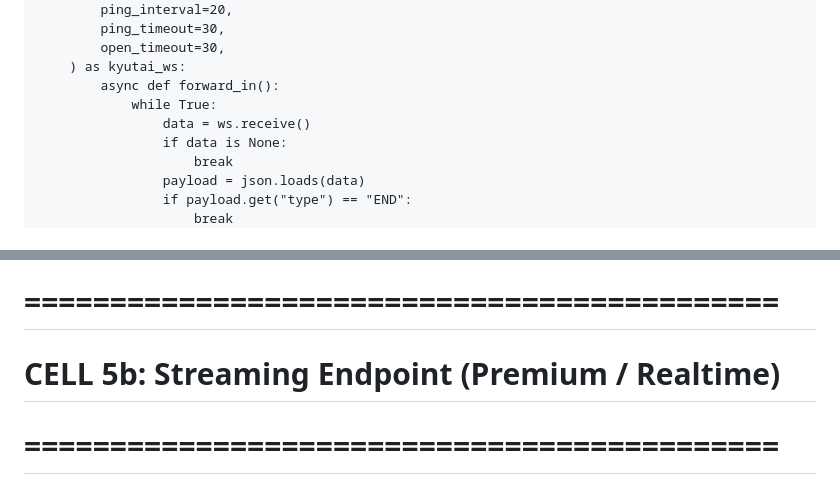
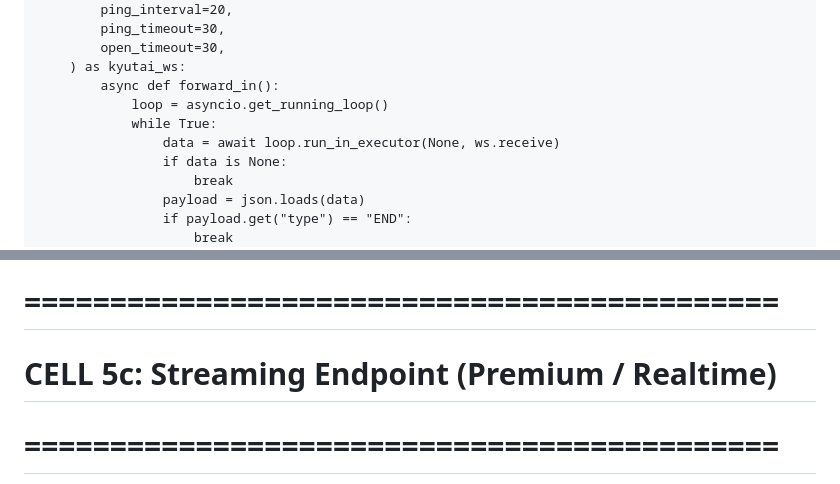
Before and after one commit to SonDinh1129/subtitle-project, a Markdown page: colab.md, 2 parts joined by grey strips. Rendered like a GitHub page.

Commit message:
fix: fix colab.md cell label collision and ws.receive async blocking
- Rename duplicate CELL 5b label to CELL 5c for old streaming endpoint (line 850)
- Wrap ws.receive() in run_in_executor to prevent blocking asyncio event loop in forward_in() coroutine (line 554)

Co-Authored-By: Claude Sonnet 4.6 <noreply@anthropic.com>

```diff
--- a/colab.md
+++ b/colab.md
@@ -549,8 +549,9 @@ def transcribe_kyutai_ws(ws):
             open_timeout=30,
         ) as kyutai_ws:
             async def forward_in():
+                loop = asyncio.get_running_loop()
                 while True:
-                    data = ws.receive()
+                    data = await loop.run_in_executor(None, ws.receive)
                     if data is None:
                         break
                     payload = json.loads(data)
@@ -846,7 +847,7 @@ def transcribe_translate():
         logger.error(f"Pipeline error: {str(e)}")
         return jsonify({"error": str(e)}), 500
 # ============================================
-# CELL 5b: Streaming Endpoint (Premium / Realtime)
+# CELL 5c: Streaming Endpoint (Premium / Realtime)
 # ============================================
 from flask import stream_with_context, Response
 import json
```
